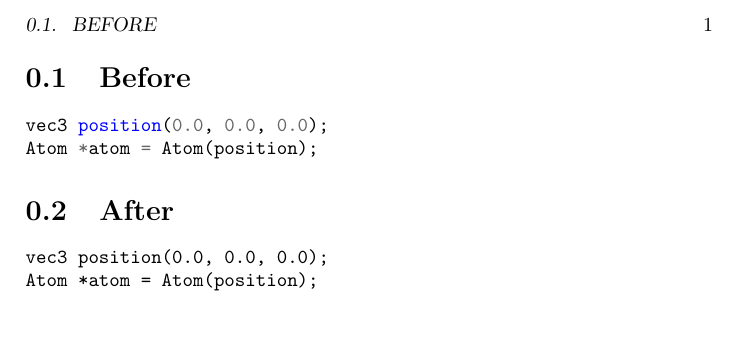
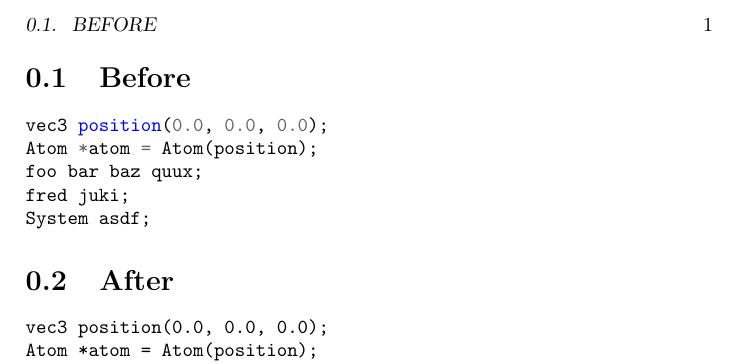
Before and after one commit to FSund/pygments-custom-cpplexer, a LaTeX book (examples/example.ltx): part of the page, cut so that both start at the same text, the shorter picture padded with empty space. Compiled offline with pdfLaTeX.

Commit message:
Add in some random identifiers for testing

```diff
--- a/examples/example.ltx
+++ b/examples/example.ltx
@@ -7,12 +7,18 @@
 \begin{minted}{cpp}
 vec3 position(0.0, 0.0, 0.0);
 Atom *atom = Atom(position);
+foo bar baz quux;
+fred juki;
+System asdf;
 \end{minted}
 
 \section{After}
-\begin{minted}{mdcpp}
+\begin{minted}{custom}
 vec3 position(0.0, 0.0, 0.0);
 Atom *atom = Atom(position);
+foo bar baz quux;
+fred juki;
+System asdf;
 \end{minted}
 
 \end{document}
```
